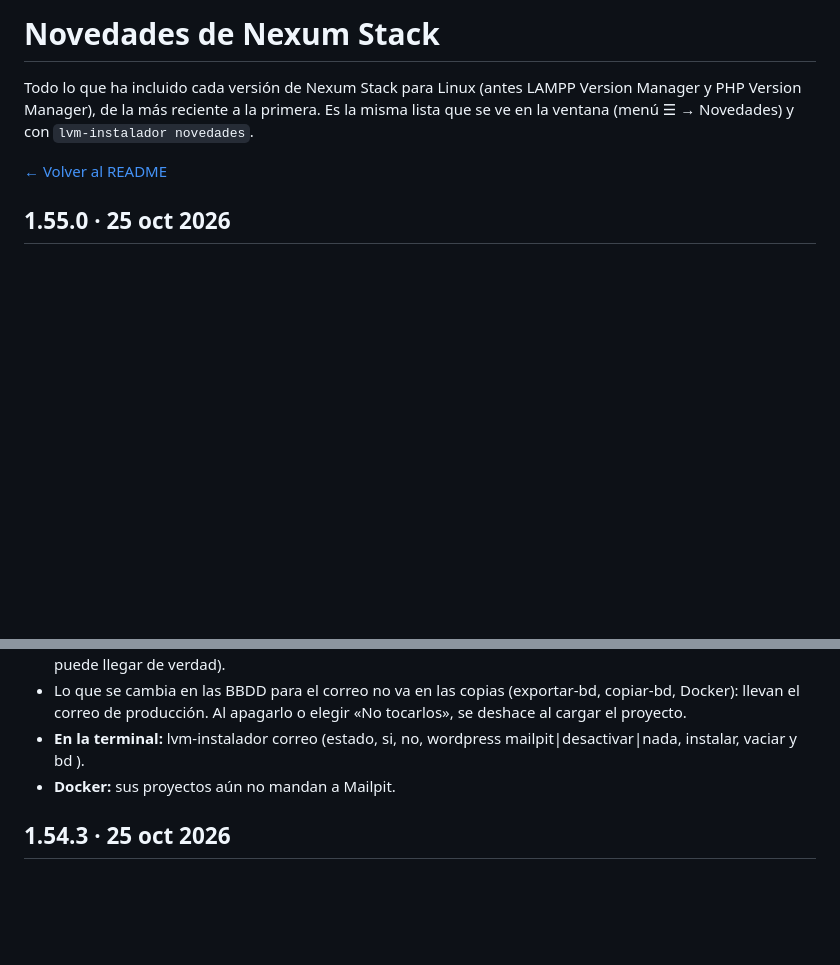
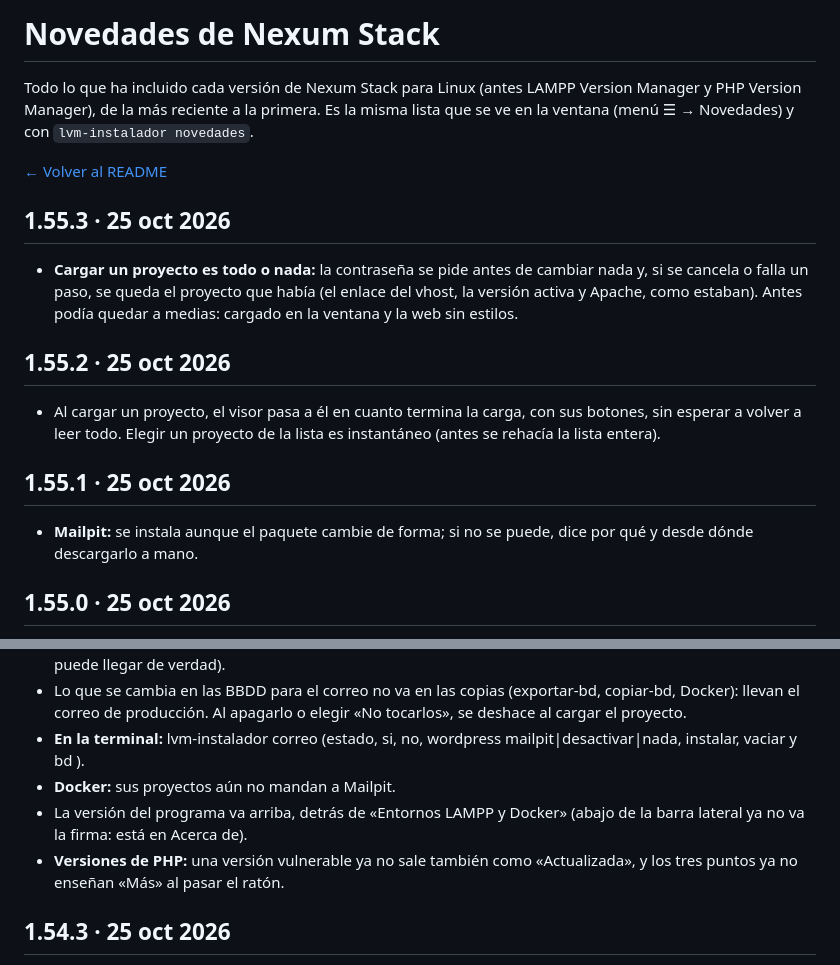
Before and after one commit to mariomasku/nexum-stack, a Markdown page: CHANGELOG.md, 2 parts joined by grey strips. Drawn GitHub-style; blank space fills up the shorter version.

Commit message:
Versión 1.55.3

```diff
--- a/CHANGELOG.md
+++ b/CHANGELOG.md
@@ -3,6 +3,18 @@
 Todo lo que ha incluido cada versión de Nexum Stack para Linux (antes LAMPP Version Manager y PHP Version Manager), de la más reciente a la primera. Es la misma lista que se ve en la ventana (menú ☰ → Novedades) y con `lvm-instalador novedades`.
 
 [← Volver al README](README.md)
+
+## 1.55.3 · 25 oct 2026
+
+- **Cargar un proyecto es todo o nada:** la contraseña se pide antes de cambiar nada y, si se cancela o falla un paso, se queda el proyecto que había (el enlace del vhost, la versión activa y Apache, como estaban). Antes podía quedar a medias: cargado en la ventana y la web sin estilos.
+
+## 1.55.2 · 25 oct 2026
+
+- Al cargar un proyecto, el visor pasa a él en cuanto termina la carga, con sus botones, sin esperar a volver a leer todo. Elegir un proyecto de la lista es instantáneo (antes se rehacía la lista entera).
+
+## 1.55.1 · 25 oct 2026
+
+- **Mailpit:** se instala aunque el paquete cambie de forma; si no se puede, dice por qué y desde dónde descargarlo a mano.
 
 ## 1.55.0 · 25 oct 2026
 
@@ -13,6 +25,8 @@ Todo lo que ha incluido cada versión de Nexum Stack para Linux (antes LAMPP Ver
 - Lo que se cambia en las BBDD para el correo no va en las copias (exportar-bd, copiar-bd, Docker): llevan el correo de producción. Al apagarlo o elegir «No tocarlos», se deshace al cargar el proyecto.
 - **En la terminal:** lvm-instalador correo (estado, si, no, wordpress mailpit|desactivar|nada, instalar, vaciar y bd <base>).
 - **Docker:** sus proyectos aún no mandan a Mailpit.
+- La versión del programa va arriba, detrás de «Entornos LAMPP y Docker» (abajo de la barra lateral ya no va la firma: está en Acerca de).
+- **Versiones de PHP:** una versión vulnerable ya no sale también como «Actualizada», y los tres puntos ya no enseñan «Más» al pasar el ratón.
 
 ## 1.54.3 · 25 oct 2026
 
```
